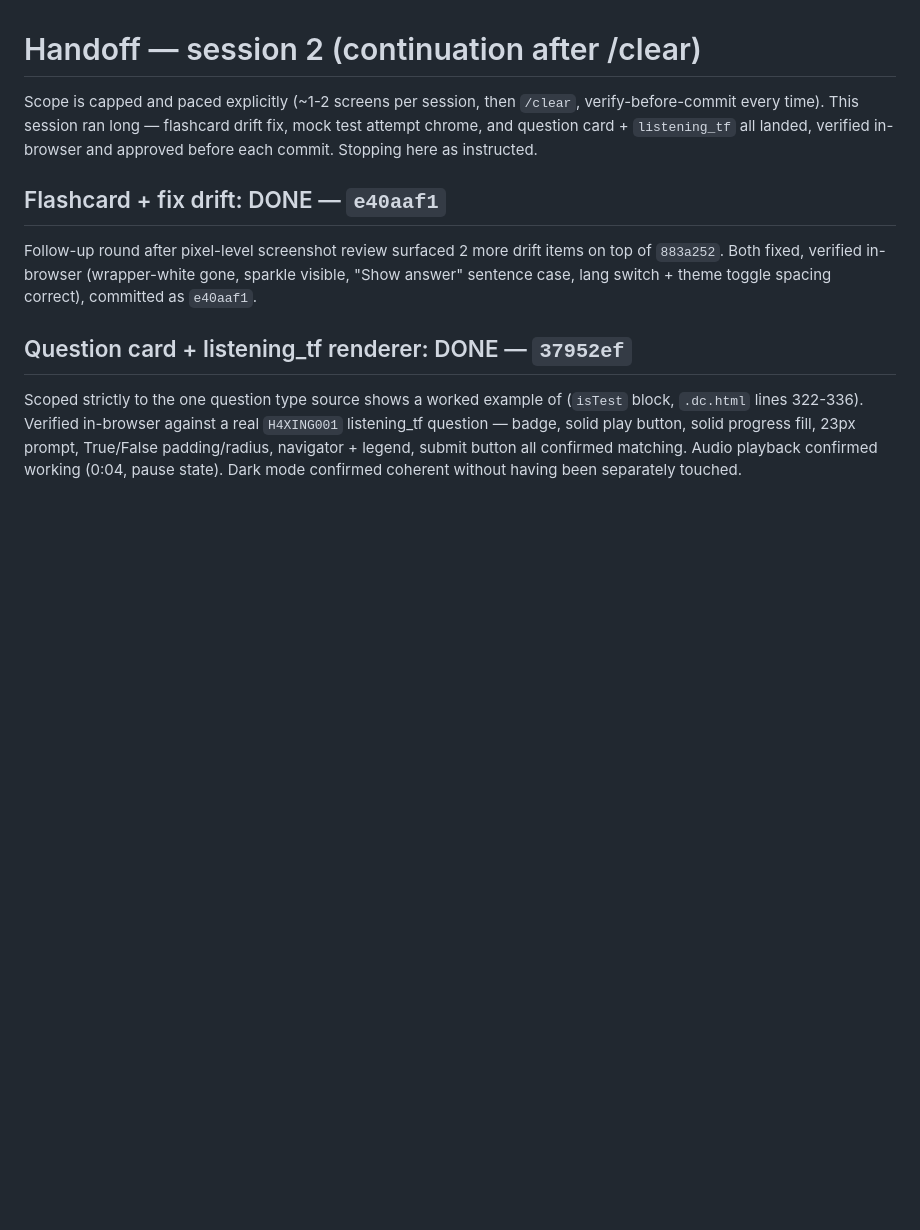
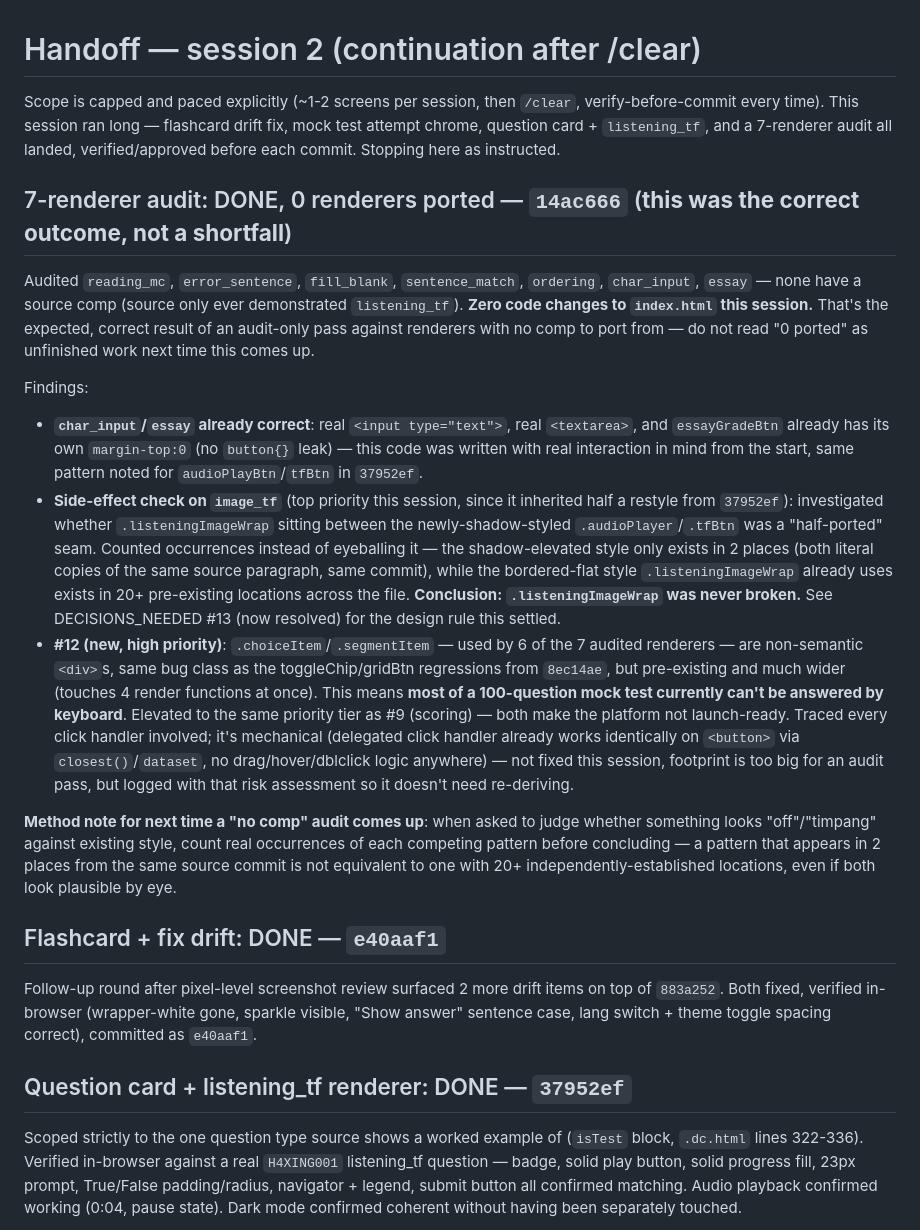
Before and after one commit to Kyaruu38/xing-mandarin, a Markdown page: HANDOFF.md, the part around one of its changes. GitHub-like rendering; blank space fills up the shorter version.

```diff
--- a/HANDOFF.md
+++ b/HANDOFF.md
@@ -1,6 +1,17 @@
 # Handoff — session 2 (continuation after /clear)
 
-Scope is capped and paced explicitly (~1-2 screens per session, then `/clear`, verify-before-commit every time). This session ran long — flashcard drift fix, mock test attempt chrome, and question card + `listening_tf` all landed, verified in-browser and approved before each commit. Stopping here as instructed.
+Scope is capped and paced explicitly (~1-2 screens per session, then `/clear`, verify-before-commit every time). This session ran long — flashcard drift fix, mock test attempt chrome, question card + `listening_tf`, and a 7-renderer audit all landed, verified/approved before each commit. Stopping here as instructed.
+
+## 7-renderer audit: DONE, 0 renderers ported — `14ac666` (**this was the correct outcome, not a shortfall**)
+
+Audited `reading_mc`, `error_sentence`, `fill_blank`, `sentence_match`, `ordering`, `char_input`, `essay` — none have a source comp (source only ever demonstrated `listening_tf`). **Zero code changes to `index.html` this session.** That's the expected, correct result of an audit-only pass against renderers with no comp to port from — do not read "0 ported" as unfinished work next time this comes up.
+
+Findings:
+- **`char_input`/`essay` already correct**: real `<input type="text">`, real `<textarea>`, and `essayGradeBtn` already has its own `margin-top:0` (no `button{}` leak) — this code was written with real interaction in mind from the start, same pattern noted for `audioPlayBtn`/`tfBtn` in `37952ef`.
+- **Side-effect check on `image_tf`** (top priority this session, since it inherited half a restyle from `37952ef`): investigated whether `.listeningImageWrap` sitting between the newly-shadow-styled `.audioPlayer`/`.tfBtn` was a "half-ported" seam. Counted occurrences instead of eyeballing it — the shadow-elevated style only exists in 2 places (both literal copies of the same source paragraph, same commit), while the bordered-flat style `.listeningImageWrap` already uses exists in 20+ pre-existing locations across the file. **Conclusion: `.listeningImageWrap` was never broken.** See DECISIONS_NEEDED #13 (now resolved) for the design rule this settled.
+- **#12 (new, high priority)**: `.choiceItem`/`.segmentItem` — used by 6 of the 7 audited renderers — are non-semantic `<div>`s, same bug class as the toggleChip/gridBtn regressions from `8ec14ae`, but pre-existing and much wider (touches 4 render functions at once). This means **most of a 100-question mock test currently can't be answered by keyboard**. Elevated to the same priority tier as #9 (scoring) — both make the platform not launch-ready. Traced every click handler involved; it's mechanical (delegated click handler already works identically on `<button>` via `closest()`/`dataset`, no drag/hover/dblclick logic anywhere) — not fixed this session, footprint is too big for an audit pass, but logged with that risk assessment so it doesn't need re-deriving.
+
+**Method note for next time a "no comp" audit comes up**: when asked to judge whether something looks "off"/"timpang" against existing style, count real occurrences of each competing pattern before concluding — a pattern that appears in 2 places from the same source commit is not equivalent to one with 20+ independently-established locations, even if both look plausible by eye.
 
 ## Flashcard + fix drift: DONE — `e40aaf1`
 
```
Also changed, not shown: other parts of HANDOFF.md (+8 -7 lines).
